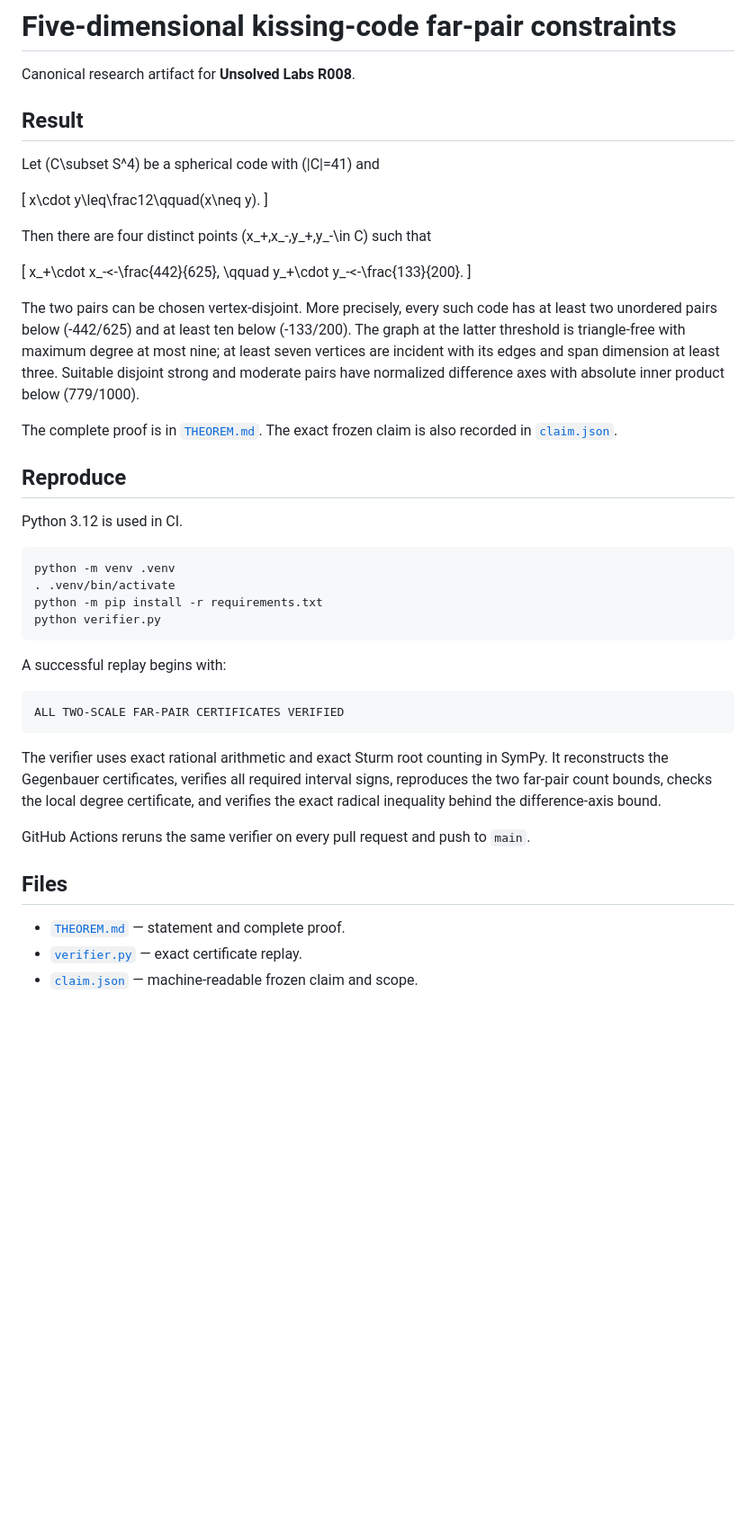
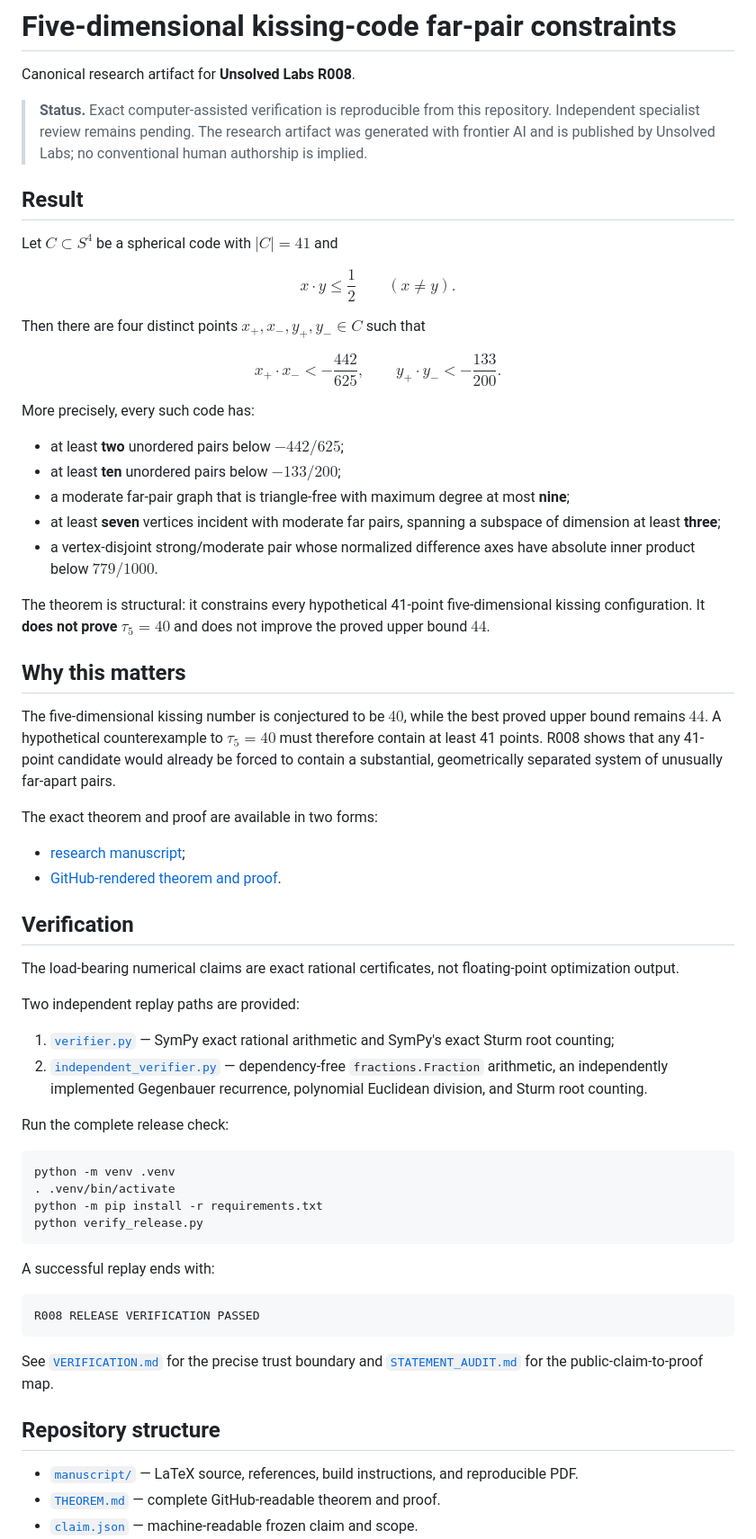
Before and after one commit to unsolved-labs/five-dimensional-kissing-far-pairs, a Markdown page: README.md, the part around one of its changes. Shown at 90% size. GitHub-like rendering; blank space fills up the shorter version.

Commit message:
Upgrade R008 public research release

````diff
--- a/README.md
+++ b/README.md
@@ -2,49 +2,89 @@
 
 Canonical research artifact for **Unsolved Labs R008**.
 
+> **Status.** Exact computer-assisted verification is reproducible from this
+> repository. Independent specialist review remains pending. The research
+> artifact was generated with frontier AI and is published by Unsolved Labs;
+> no conventional human authorship is implied.
+
 ## Result
 
-Let \(C\subset S^4\) be a spherical code with \(|C|=41\) and
+Let $C\subset S^4$ be a spherical code with $|C|=41$ and
 
-\[
-x\cdot y\leq\frac12\qquad(x\neq y).
-\]
+$$
+x\cdot y\leq\frac12 \qquad (x\neq y).
+$$
 
-Then there are four distinct points \(x_+,x_-,y_+,y_-\in C\) such that
+Then there are four distinct points $x_+,x_-,y_+,y_-\in C$ such that
 
-\[
+$$
 x_+\cdot x_-<-\frac{442}{625},
 \qquad
 y_+\cdot y_-<-\frac{133}{200}.
-\]
+$$
 
-The two pairs can be chosen vertex-disjoint. More precisely, every such code has at least two unordered pairs below \(-442/625\) and at least ten below \(-133/200\). The graph at the latter threshold is triangle-free with maximum degree at most nine; at least seven vertices are incident with its edges and span dimension at least three. Suitable disjoint strong and moderate pairs have normalized difference axes with absolute inner product below \(779/1000\).
+More precisely, every such code has:
 
-The complete proof is in [`THEOREM.md`](THEOREM.md). The exact frozen claim is also recorded in [`claim.json`](claim.json).
+- at least **two** unordered pairs below $-442/625$;
+- at least **ten** unordered pairs below $-133/200$;
+- a moderate far-pair graph that is triangle-free with maximum degree at most
+  **nine**;
+- at least **seven** vertices incident with moderate far pairs, spanning a
+  subspace of dimension at least **three**;
+- a vertex-disjoint strong/moderate pair whose normalized difference axes have
+  absolute inner product below $779/1000$.
 
-## Reproduce
+The theorem is structural: it constrains every hypothetical 41-point
+five-dimensional kissing configuration. It **does not prove** $\tau_5=40$ and
+does not improve the proved upper bound $44$.
 
-Python 3.12 is used in CI.
+## Why this matters
+
+The five-dimensional kissing number is conjectured to be $40$, while the
+best proved upper bound remains $44$. A hypothetical counterexample to
+$\tau_5=40$ must therefore contain at least 41 points. R008 shows that any
+41-point candidate would already be forced to contain a substantial,
+geometrically separated system of unusually far-apart pairs.
+
+The exact theorem and proof are available in two forms:
+
+- [research manuscript](manuscript/r008_far_pair_constraints.pdf);
+- [GitHub-rendered theorem and proof](THEOREM.md).
+
+## Verification
+
+The load-bearing numerical claims are exact rational certificates, not
+floating-point optimization output.
+
+Two independent replay paths are provided:
+
+1. [`verifier.py`](verifier.py) — SymPy exact rational arithmetic and SymPy's
+   exact Sturm root counting;
+2. [`independent_verifier.py`](independent_verifier.py) — dependency-free
+   `fractions.Fraction` arithmetic, an independently implemented Gegenbauer
+   recurrence, polynomial Euclidean division, and Sturm root counting.
+
+Run the complete release check:
 
 ```bash
 python -m venv .venv
 . .venv/bin/activate
 python -m pip install -r requirements.txt
-python verifier.py
+python verify_release.py
 ```
 
-A successful replay begins with:
+A successful replay ends with:
 
 ```text
-ALL TWO-SCALE FAR-PAIR CERTIFICATES VERIFIED
+R008 RELEASE VERIFICATION PASSED
 ```
 
-The verifier uses exact rational arithmetic and exact Sturm root counting in SymPy. It reconstructs the Gegenbauer certificates, verifies all required interval signs, reproduces the two far-pair count bounds, checks the local degree certificate, and verifies the exact radical inequality behind the difference-axis bound.
+See [`VERIFICATION.md`](VERIFICATION.md) for the precise trust boundary and
+[`STATEMENT_AUDIT.md`](STATEMENT_AUDIT.md) for the public-claim-to-proof map.
 
-GitHub Actions reruns the same verifier on every pull request and push to `main`.
+## Repository structure
 
-## Files
-
-- [`THEOREM.md`](THEOREM.md) — statement and complete proof.
-- [`verifier.py`](verifier.py) — exact certificate replay.
+- [`manuscript/`](manuscript/) — LaTeX source, references, build instructions,
+  and reproducible PDF.
+- [`THEOREM.md`](THEOREM.md) — complete GitHub-readable theorem and proof.
 - [`claim.json`](claim.json) — machine-readable frozen claim and scope.
````
Also changed, not shown: other parts of README.md (+29 -10 lines).
